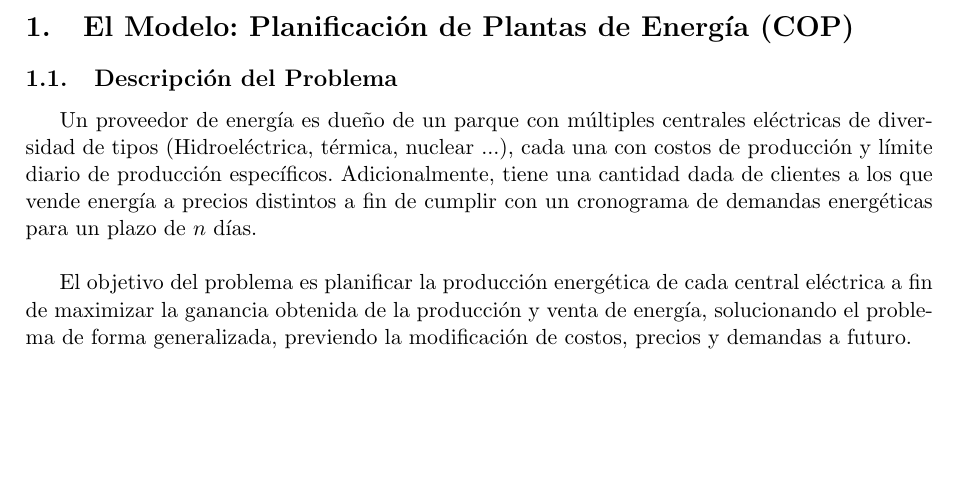
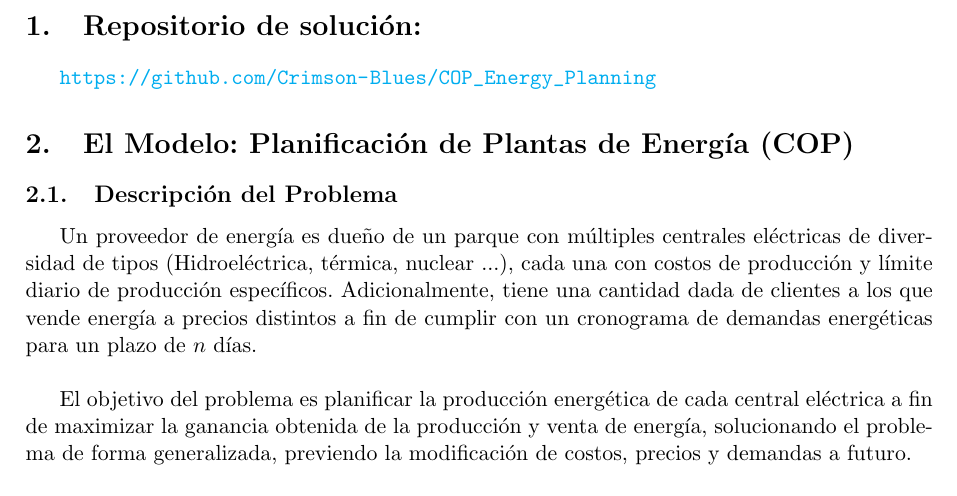
Before and after one commit to Crimson-Blues/COP_Energy_Planning, a LaTeX document (Informe/main.tex, which reads Informe/secciones/01_modelo.tex): part of page 3 of 21, cut at the place of the change, the shorter picture padded with empty space. Compiled offline with pdfLaTeX.

Commit message:
Added GitHub repo link to report

```diff
--- a/Informe/secciones/01_modelo.tex
+++ b/Informe/secciones/01_modelo.tex
@@ -1,4 +1,7 @@
 % !TEX root = ../main.tex
+\section{Repositorio de solución:}
+\url{https://github.com/Crimson-Blues/COP_Energy_Planning}
+
 \section{El Modelo: Planificación de Plantas de Energía (COP)}
 \label{sec:modelo}
 \subsection{Descripción del Problema}
```
